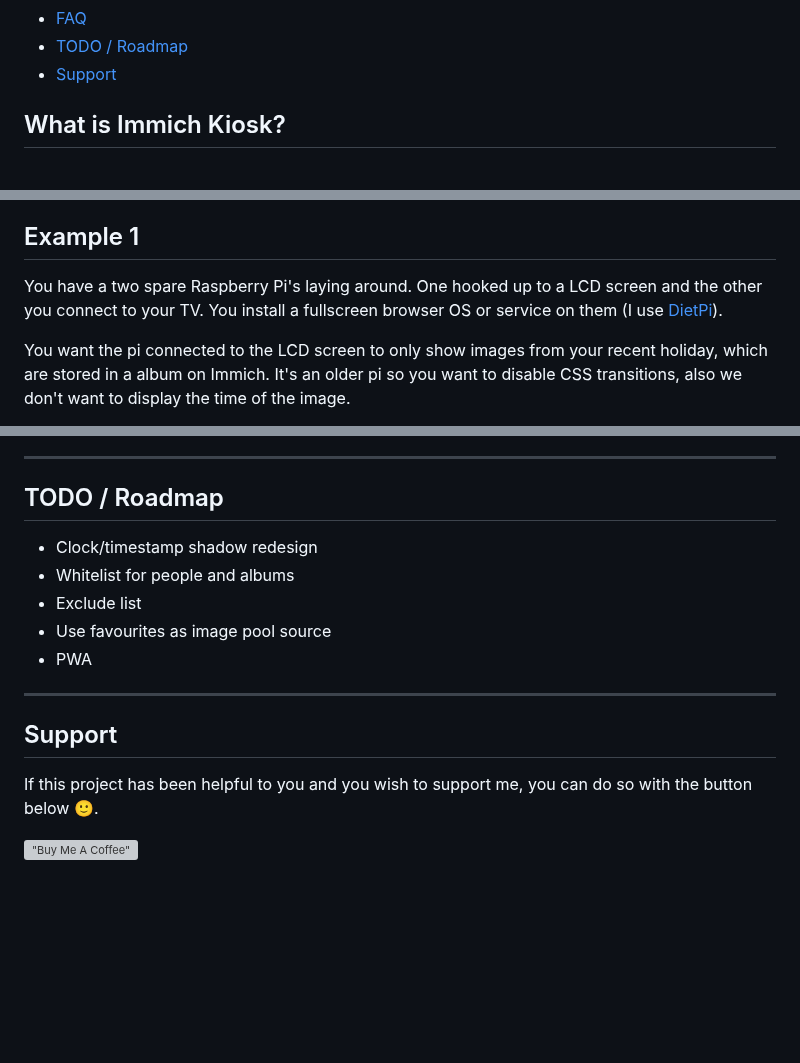
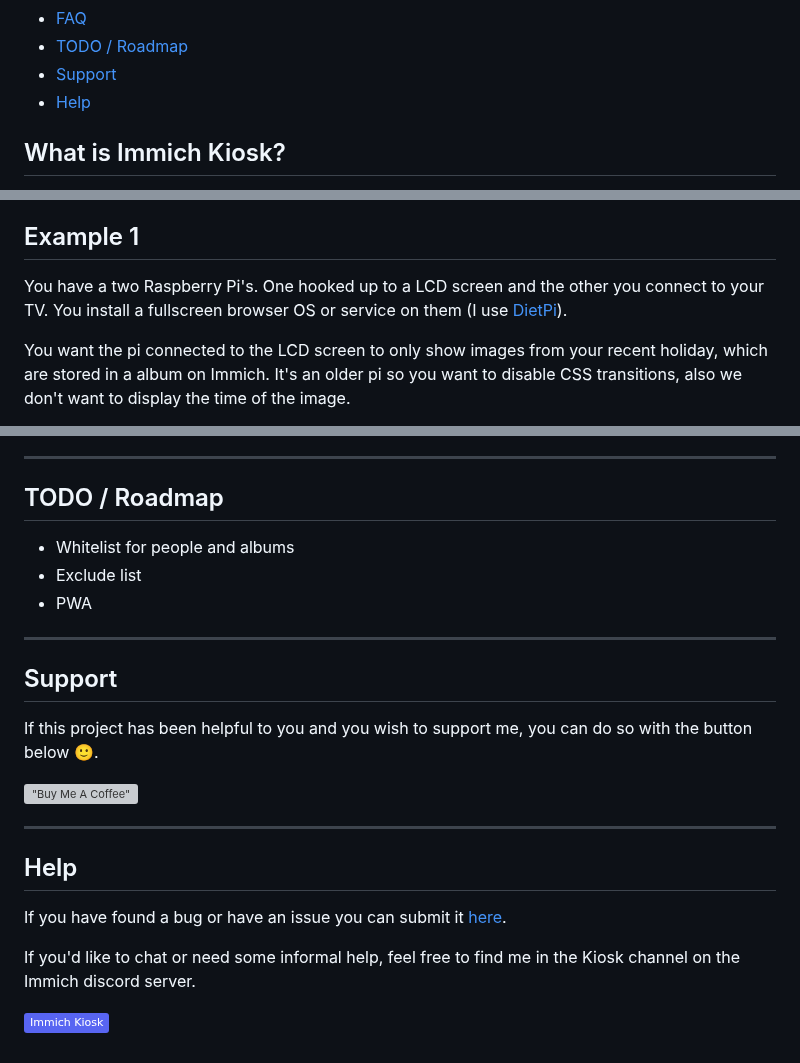
Before and after one commit to damongolding/immich-kiosk, a Markdown page: README.md, 3 parts joined by grey strips. Rendered like a GitHub page; badges without logos; blank space fills up the shorter version; grey boxes are pictures that could not be loaded.

```diff
--- a/README.md
+++ b/README.md
@@ -63,6 +63,7 @@
 - [FAQ](#faq)
 - [TODO / Roadmap](#todo--roadmap)
 - [Support](#support)
+- [Help](#help)
 
 ## What is Immich Kiosk?
 Immich Kiosk is a lightweight slideshow for running on kiosk devices and browsers that uses [Immich][immich-github-url] as a data source.
@@ -83,7 +84,7 @@ Immich Kiosk is a lightweight slideshow for running on kiosk devices and browser
 **Image shot by Damon Golding**
 
 ## Example 1
-You have a two spare Raspberry Pi's laying around. One hooked up to a LCD screen and the other you connect to your TV. You install a fullscreen browser OS or service on them (I use [DietPi][dietpi-url]).
+You have a two Raspberry Pi's. One hooked up to a LCD screen and the other you connect to your TV. You install a fullscreen browser OS or service on them (I use [DietPi][dietpi-url]).
 
 You want the pi connected to the LCD screen to only show images from your recent holiday, which are stored in a album on Immich. It's an older pi so you want to disable CSS transitions, also we don't want to display the time of the image.
 
@@ -588,10 +589,8 @@ Then to access Kiosk you MUST add the password param in your URL e.g. http://{UR
 ------
 
 ## TODO / Roadmap
-- Clock/timestamp shadow redesign
 - Whitelist for people and albums
 - Exclude list
-- Use favourites as image pool source
 - PWA
 
 ------
@@ -601,6 +600,16 @@ If this project has been helpful to you and you wish to support me, you can do s
 
 [!["Buy Me A Coffee"](https://www.buymeacoffee.com/assets/img/custom_images/orange_img.png)](https://www.buymeacoffee.com/damongolding)
 
+------
+
+## Help
+
+If you have found a bug or have an issue you can submit it [here](https://github.com/damongolding/immich-kiosk/issues/new/choose).
+
+If you'd like to chat or need some informal help, feel free to find me in the Kiosk channel on the Immich discord server.
+
+![Static Badge](https://img.shields.io/badge/Immich%20Kiosk-Kiosk%20Discord?style=flat&logo=discord&logoColor=%23fff&labelColor=%235865F2&color=%235865F2&link=https%3A%2F%2Fdiscord.com%2Fchannels%2F979116623879368755%2F1293191523927851099)
+
 
 <!-- LINKS & IMAGES -->
 [immich-github-url]: https://github.com/immich-app/immich
```
